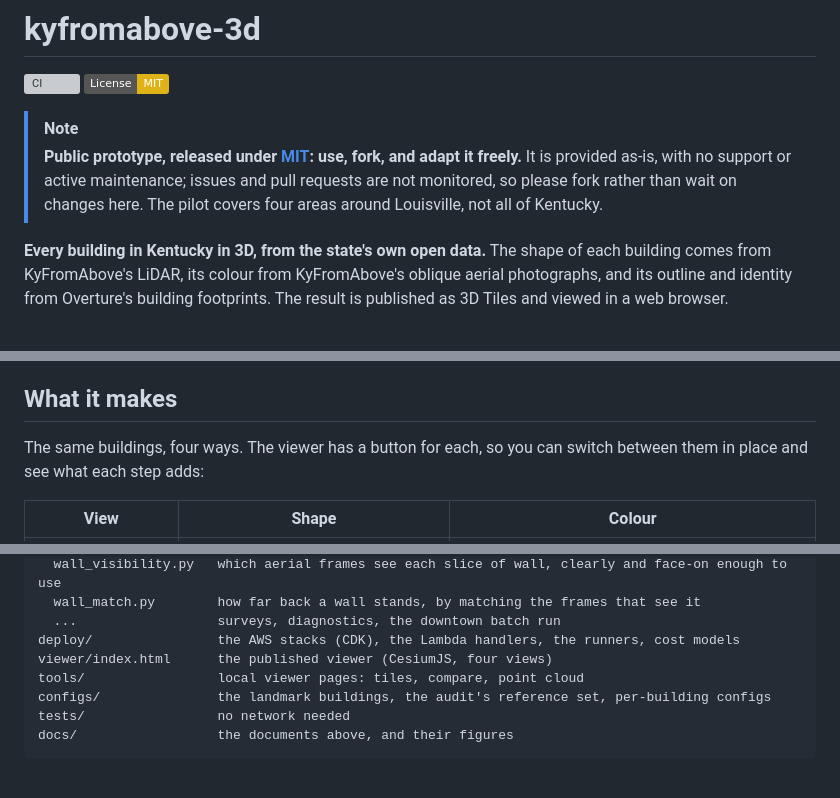
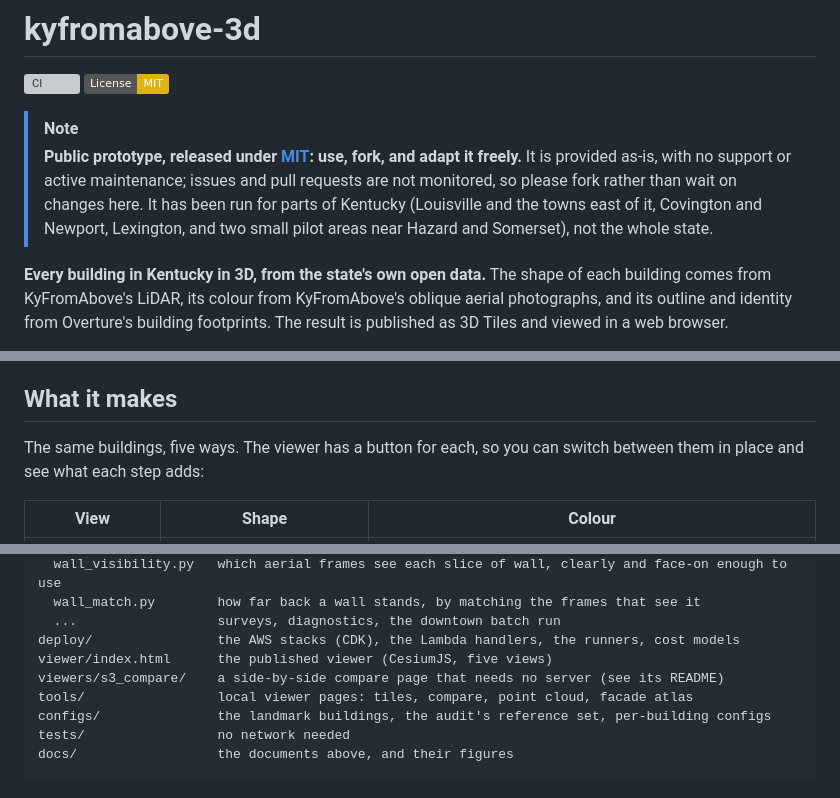
Before and after one commit to mwkorver/kyfromabove-3d, a Markdown page: README.md, 3 parts joined by grey strips. Drawn GitHub-style; badges without logos; grey boxes are pictures that could not be loaded.

```diff
--- a/README.md
+++ b/README.md
@@ -7,8 +7,9 @@
 > **Public prototype, released under [MIT](LICENSE): use, fork, and adapt it
 > freely.** It is provided as-is, with no support or active maintenance; issues
 > and pull requests are not monitored, so please fork rather than wait on
-> changes here. The pilot covers four areas around Louisville, not all of
-> Kentucky.
+> changes here. It has been run for parts of Kentucky (Louisville and the
+> towns east of it, Covington and Newport, Lexington, and two small pilot
+> areas near Hazard and Somerset), not the whole state.
 
 **Every building in Kentucky in 3D, from the state's own open data.** The
 shape of each building comes from KyFromAbove's LiDAR, its colour from
@@ -29,7 +30,7 @@ nothing here is endorsed by it.
 
 ## What it makes
 
-The same buildings, four ways. The viewer has a button for each, so you can
+The same buildings, five ways. The viewer has a button for each, so you can
 switch between them in place and see what each step adds:
 
 | View | Shape | Colour |
@@ -265,8 +272,9 @@ scripts/
   wall_match.py        how far back a wall stands, by matching the frames that see it
   ...                  surveys, diagnostics, the downtown batch run
 deploy/                the AWS stacks (CDK), the Lambda handlers, the runners, cost models
-viewer/index.html      the published viewer (CesiumJS, four views)
-tools/                 local viewer pages: tiles, compare, point cloud
+viewer/index.html      the published viewer (CesiumJS, five views)
+viewers/s3_compare/    a side-by-side compare page that needs no server (see its README)
+tools/                 local viewer pages: tiles, compare, point cloud, facade atlas
 configs/               the landmark buildings, the audit's reference set, per-building configs
 tests/                 no network needed
 docs/                  the documents above, and their figures
```
Also changed, not shown: other parts of README.md (+23 -17 lines), viewers/s3_compare/README.md (+9 -4 lines).
